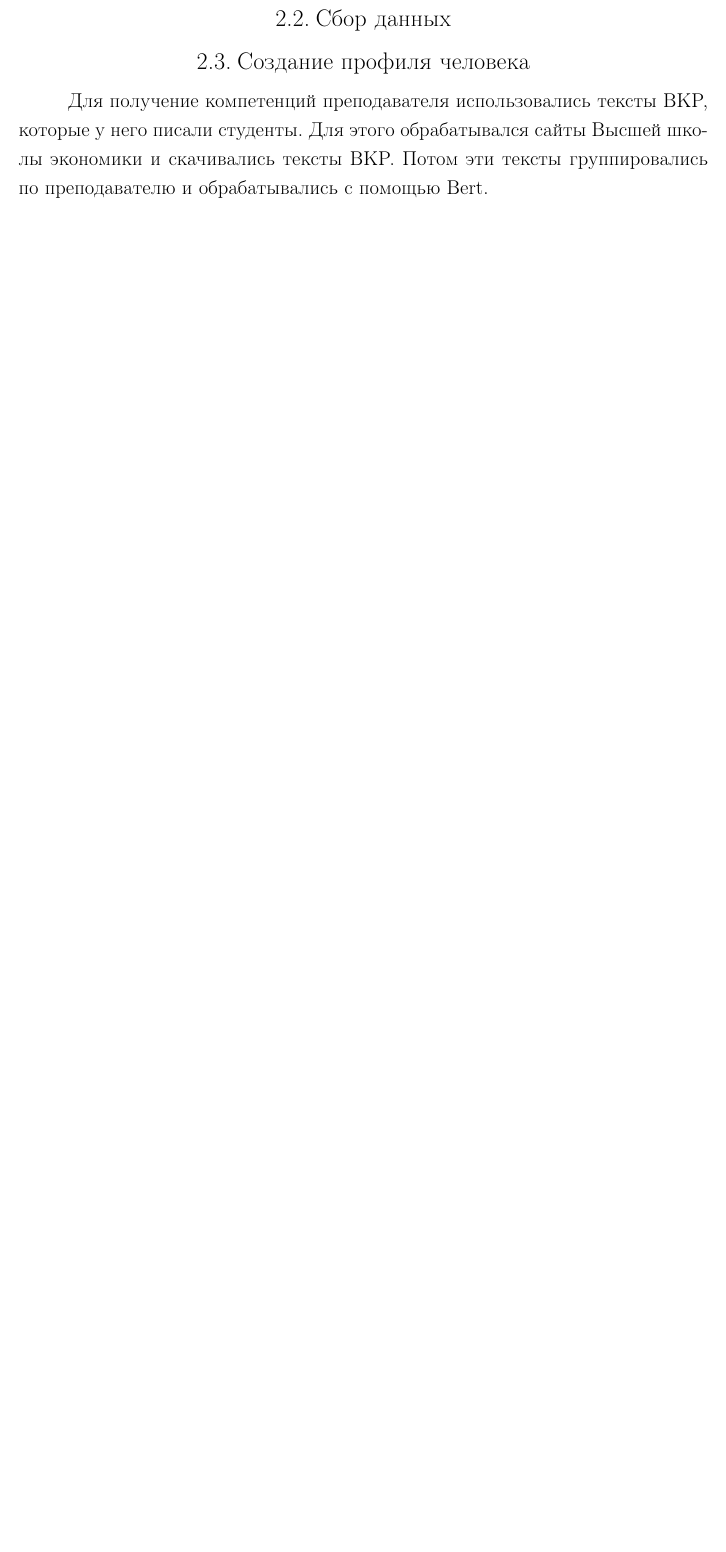
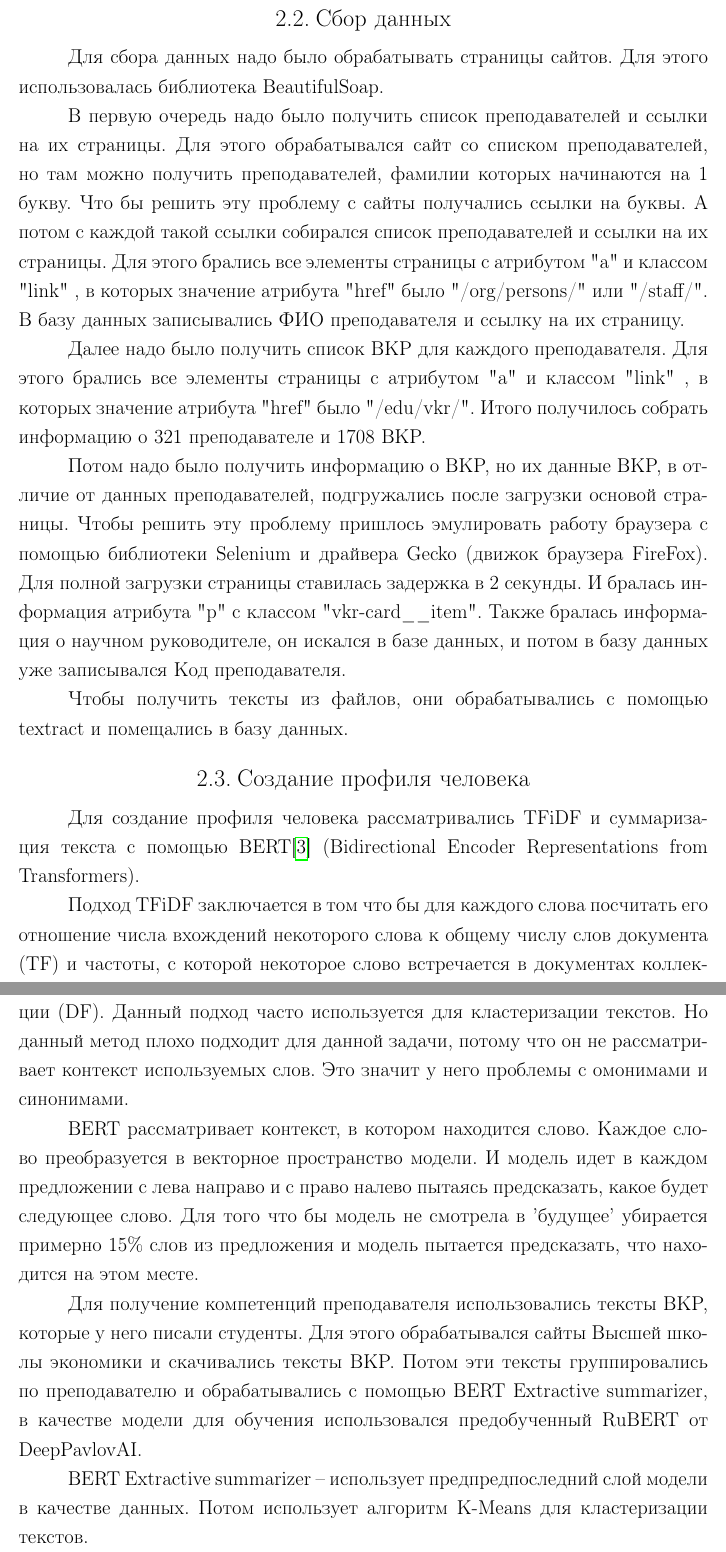
Before and after one commit to Samoed/CourseWork2, a LaTeX thesis (docs/Курсовая работа Соломатин.tex, which reads docs/HSEUniversity.cls): part of page 13 of 16 before the commit and two parts of pages 13 and 14 of 18 after it, the two joined at a grey line, cut so that both start at the same text, the shorter picture padded with empty space. Compiled offline with pdfLaTeX.

Commit message:
add text para 3

```diff
--- a/docs/HSEUniversity.cls
+++ b/docs/HSEUniversity.cls
@@ -81,7 +81,8 @@ maxnames=100
 	\chapter**{Библиографический список}
 	\addcontentsline{toc}{chapter}{Библиографический список}
 
-	\printbibliography[env=gostbibliography,heading=none] %title={Библиографический список},
+%	\printbibliography[env=gostbibliography,heading=none] %title={Библиографический список},
+	\printbibliography[heading=none] %title={Библиографический список},
 }
 
 %%%%%%%%%%%%%%%%%%%%%%%%%%%%%%%%%%%%%%%%%
--- a/docs/Курсовая работа Соломатин.tex
+++ b/docs/Курсовая работа Соломатин.tex
@@ -257,12 +257,28 @@
 \subsection{Приведение к 3НФ}
 Отношение находится в третьей нормальной форме, если оно находится во второй нормальной форме, и каждый неключевой атрибут не является транзитивно зависимым от первичного ключа.
 \section{Сбор данных}
+Для сбора данных надо было обрабатывать страницы сайтов. Для этого использовалась библиотека BeautifulSoap.
 
+В первую очередь надо было получить список преподавателей и ссылки на их страницы. Для этого обрабатывался сайт со списком преподавателей, но там можно получить преподавателей, фамилии которых начинаются на 1 букву. Что бы решить эту проблему с сайты получались ссылки на буквы. А потом с каждой такой ссылки собирался список преподавателей и ссылки на их страницы. Для этого брались все элементы страницы с атрибутом "a"\ и классом "link"\ , в которых значение атрибута "href"\ было "/org/persons/"\ или "/staff/". В базу данных записывались ФИО преподавателя и ссылку на их страницу.
+
+Далее надо было получить список ВКР для каждого преподавателя. Для этого брались все элементы страницы с атрибутом "a"\ и классом "link"\ , в которых значение атрибута "href"\ было "/edu/vkr/". Итого получилось собрать информацию о 321 преподавателе и 1708 ВКР.
+
+Потом надо было получить информацию о ВКР, но их данные ВКР, в отличие от данных преподавателей, подгружались после загрузки основой страницы. Чтобы решить эту проблему пришлось эмулировать работу браузера с помощью библиотеки Selenium и драйвера Gecko (движок браузера FireFox). Для полной загрузки страницы ставилась задержка в 2 секунды. И бралась информация атрибута "p"\ с классом "vkr-card\_\_item". Также бралась информация о научном руководителе, он искался в базе данных, и потом в базу данных уже записывался Код преподавателя.
+
+Чтобы получить тексты из файлов, они обрабатывались с помощью textract и помещались в базу данных.
 \section{Создание профиля человека}
-Для получение компетенций преподавателя использовались тексты ВКР, которые у него писали студенты. Для этого обрабатывался сайты Высшей школы экономики и скачивались тексты ВКР. Потом эти тексты группировались по преподавателю и обрабатывались с помощью Bert.
-\chapter{Разработка системы}
+Для создание профиля человека рассматривались TFiDF и суммаризация текста c помощью BERT\cite{devlin2019bert} (Bidirectional Encoder Representations from Transformers).
 
+Подход TFiDF заключается в том что бы для каждого слова посчитать его отношение числа вхождений некоторого слова к общему числу слов документа (TF) и частоты, с которой некоторое слово встречается в документах коллекции (DF). Данный подход часто используется для кластеризации текстов. Но данный метод плохо подходит для данной задачи, потому что он не рассматривает контекст используемых слов. Это значит у него проблемы с омонимами и синонимами.
 
+BERT рассматривает контекст, в котором находится слово. Каждое слово преобразуется в векторное пространство модели. И модель идет в каждом предложении с лева направо и с право налево пытаясь предсказать, какое будет следующее слово. Для того что бы модель не смотрела в 'будущее' убирается примерно 15\% слов из предложения и модель пытается предсказать, что находится на этом месте.
+
+Для получение компетенций преподавателя использовались тексты ВКР, которые у него писали студенты. Для этого обрабатывался сайты Высшей школы экономики и скачивались тексты ВКР. Потом эти тексты группировались по преподавателю и обрабатывались с помощью BERT Extractive summarizer, в качестве модели для обучения использовался предобученный RuBERT от DeepPavlovAI.
+
+BERT Extractive summarizer -- использует предпредпоследний слой модели в качестве данных. Потом использует алгоритм K-Means для кластеризации текстов.
+\chapter{Поиск человека}
+
+\chapter*{Заключение}
 \putbibliography %Вместо этой команды будет вставлена библиография
 
 \chapter*{Приложения}
```
Also changed, not shown: docs/library.bib (+2 -0 lines), docs/Курсовая работа Соломатин.pdf.
